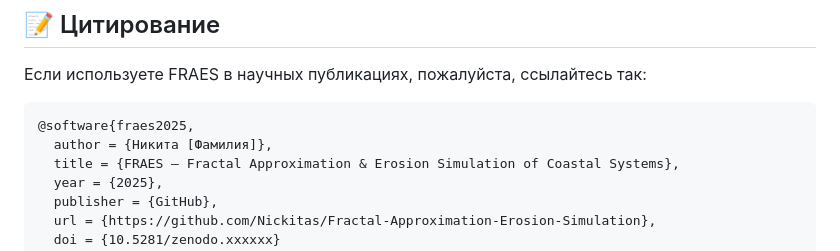
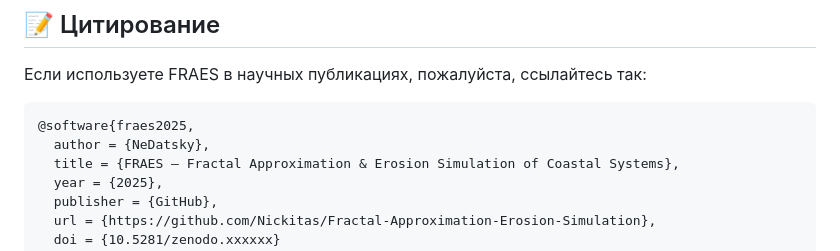
Before and after one commit to Nickitas/Fractal-Approximation-Erosion-Simulation, a Markdown page: README.md, the part around the change. Rendered like a GitHub page.

````diff
--- a/README.md
+++ b/README.md
@@ -148,7 +148,7 @@ go build -o fraes main.go
 
 ```bibtex
 @software{fraes2025,
-  author = {Никита [Фамилия]},
+  author = {NeDatsky},
   title = {FRAES — Fractal Approximation & Erosion Simulation of Coastal Systems},
   year = {2025},
   publisher = {GitHub},
````
